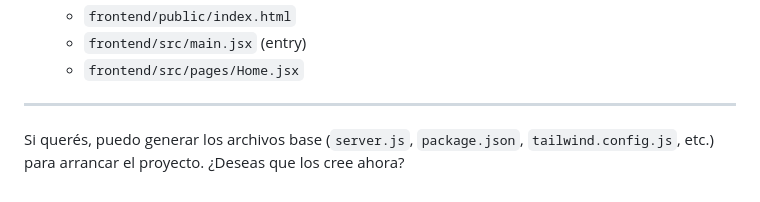
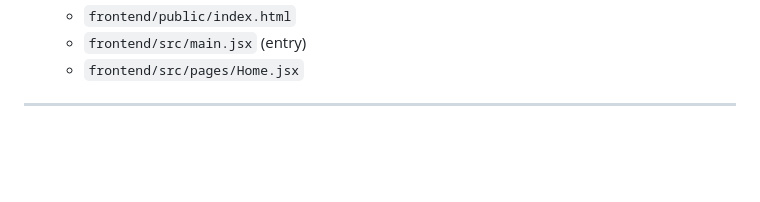
Before and after one commit to thiagosalaberryj-bit/Proyecto-SafeBike, a Markdown page: docs/estructura_carpetas.md, the part around the change. Drawn GitHub-style; blank space fills up the shorter version.

Commit message:
Corrección de Texto

```diff
--- a/docs/estructura_carpetas.md
+++ b/docs/estructura_carpetas.md
@@ -107,5 +107,3 @@ graph TD
   - `frontend/src/pages/Home.jsx`
 
 ---
-
-Si querés, puedo generar los archivos base (`server.js`, `package.json`, `tailwind.config.js`, etc.) para arrancar el proyecto. ¿Deseas que los cree ahora?
```
